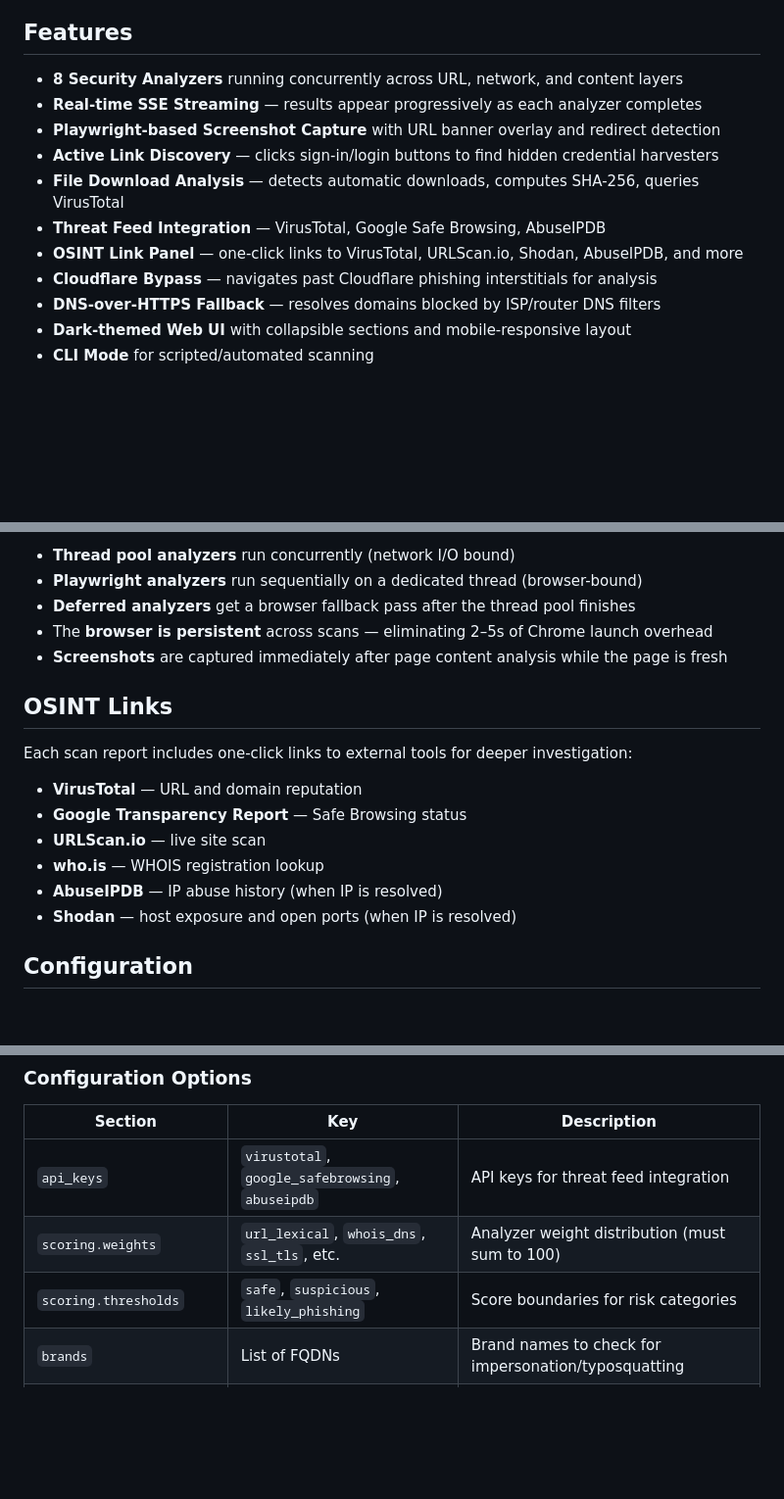
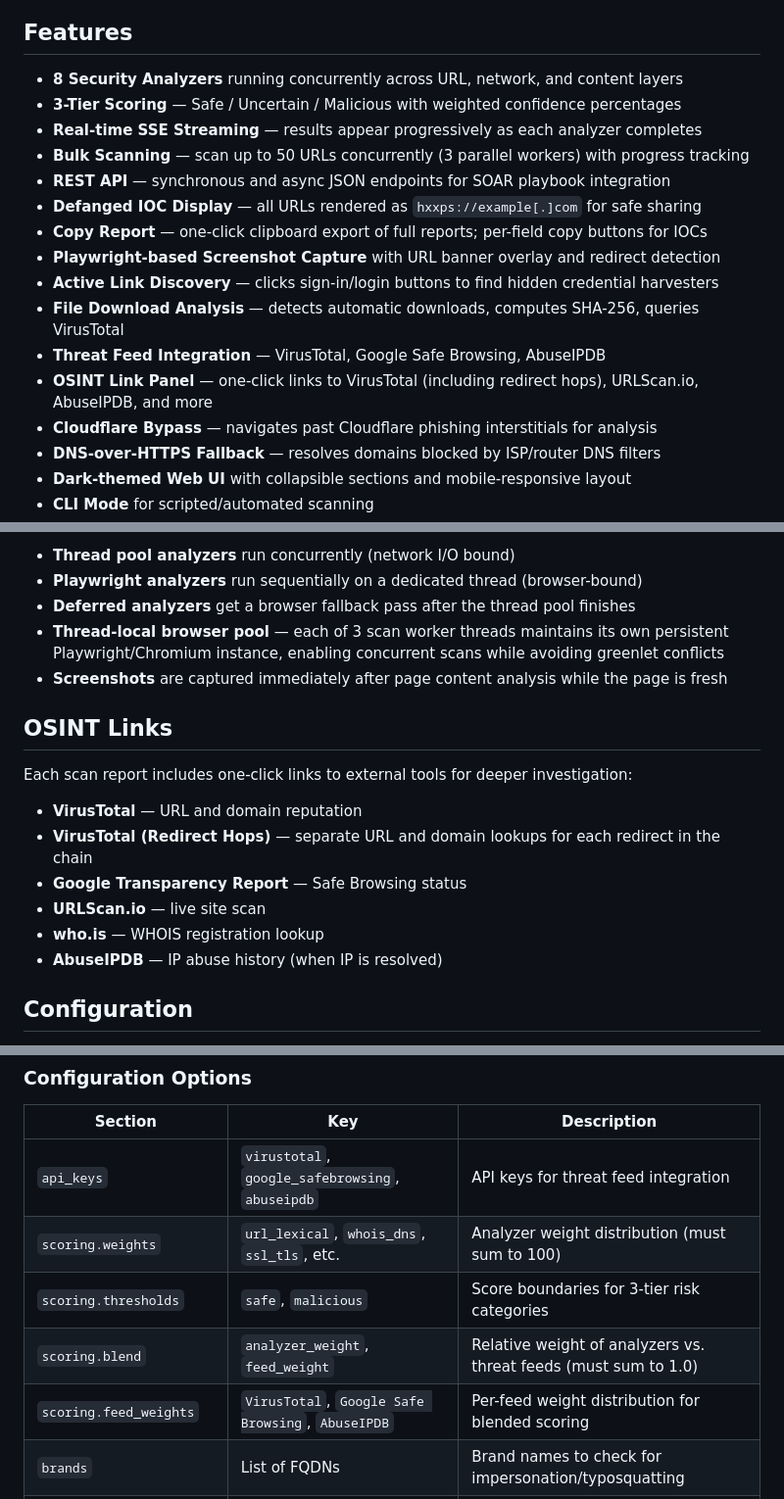
Before and after one commit to fredzirbel/IRIS, a Markdown page: README.md, 3 parts joined by grey strips. Shown at 98% size. Drawn GitHub-style; blank space fills up the shorter version.

```diff
--- a/README.md
+++ b/README.md
@@ -17,12 +17,17 @@ IRIS scans URLs across 8 security dimensions simultaneously — lexical analysis
 ## Features
 
 - **8 Security Analyzers** running concurrently across URL, network, and content layers
+- **3-Tier Scoring** — Safe / Uncertain / Malicious with weighted confidence percentages
 - **Real-time SSE Streaming** — results appear progressively as each analyzer completes
+- **Bulk Scanning** — scan up to 50 URLs concurrently (3 parallel workers) with progress tracking
+- **REST API** — synchronous and async JSON endpoints for SOAR playbook integration
+- **Defanged IOC Display** — all URLs rendered as `hxxps://example[.]com` for safe sharing
+- **Copy Report** — one-click clipboard export of full reports; per-field copy buttons for IOCs
 - **Playwright-based Screenshot Capture** with URL banner overlay and redirect detection
 - **Active Link Discovery** — clicks sign-in/login buttons to find hidden credential harvesters
 - **File Download Analysis** — detects automatic downloads, computes SHA-256, queries VirusTotal
 - **Threat Feed Integration** — VirusTotal, Google Safe Browsing, AbuseIPDB
-- **OSINT Link Panel** — one-click links to VirusTotal, URLScan.io, Shodan, AbuseIPDB, and more
+- **OSINT Link Panel** — one-click links to VirusTotal (including redirect hops), URLScan.io, AbuseIPDB, and more
 - **Cloudflare Bypass** — navigates past Cloudflare phishing interstitials for analysis
 - **DNS-over-HTTPS Fallback** — resolves domains blocked by ISP/router DNS filters
 - **Dark-themed Web UI** with collapsible sections and mobile-responsive layout
@@ -126,7 +130,7 @@ When a threat feed returns a positive match, the score is boosted into the 60–
 - **Thread pool analyzers** run concurrently (network I/O bound)
 - **Playwright analyzers** run sequentially on a dedicated thread (browser-bound)
 - **Deferred analyzers** get a browser fallback pass after the thread pool finishes
-- The **browser is persistent** across scans — eliminating 2–5s of Chrome launch overhead
+- **Thread-local browser pool** — each of 3 scan worker threads maintains its own persistent Playwright/Chromium instance, enabling concurrent scans while avoiding greenlet conflicts
 - **Screenshots** are captured immediately after page content analysis while the page is fresh
 
 ## OSINT Links
@@ -134,11 +138,11 @@ When a threat feed returns a positive match, the score is boosted into the 60–
 Each scan report includes one-click links to external tools for deeper investigation:
 
 - **VirusTotal** — URL and domain reputation
+- **VirusTotal (Redirect Hops)** — separate URL and domain lookups for each redirect in the chain
 - **Google Transparency Report** — Safe Browsing status
 - **URLScan.io** — live site scan
 - **who.is** — WHOIS registration lookup
 - **AbuseIPDB** — IP abuse history (when IP is resolved)
-- **Shodan** — host exposure and open ports (when IP is resolved)
 
 ## Configuration
 
@@ -157,7 +161,9 @@ api_keys:
 |---------|-----|-------------|
 | `api_keys` | `virustotal`, `google_safebrowsing`, `abuseipdb` | API keys for threat feed integration |
 | `scoring.weights` | `url_lexical`, `whois_dns`, `ssl_tls`, etc. | Analyzer weight distribution (must sum to 100) |
-| `scoring.thresholds` | `safe`, `suspicious`, `likely_phishing` | Score boundaries for risk categories |
+| `scoring.thresholds` | `safe`, `malicious` | Score boundaries for 3-tier risk categories |
+| `scoring.blend` | `analyzer_weight`, `feed_weight` | Relative weight of analyzers vs. threat feeds (must sum to 1.0) |
+| `scoring.feed_weights` | `VirusTotal`, `Google Safe Browsing`, `AbuseIPDB` | Per-feed weight distribution for blended scoring |
 | `brands` | List of FQDNs | Brand names to check for impersonation/typosquatting |
 | `suspicious_tlds` | List of TLDs | TLDs commonly used in phishing (e.g., `.xyz`, `.top`) |
 | `url_shorteners` | List of domains | Known URL shortener services |
```
Also changed, not shown: other parts of README.md (+31 -8 lines).
